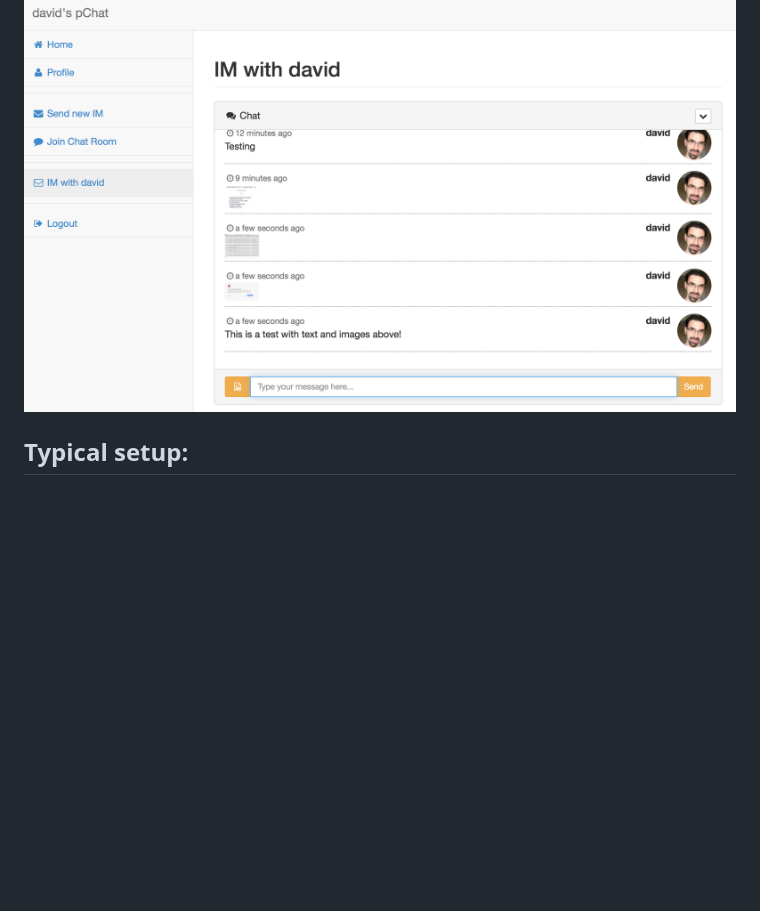
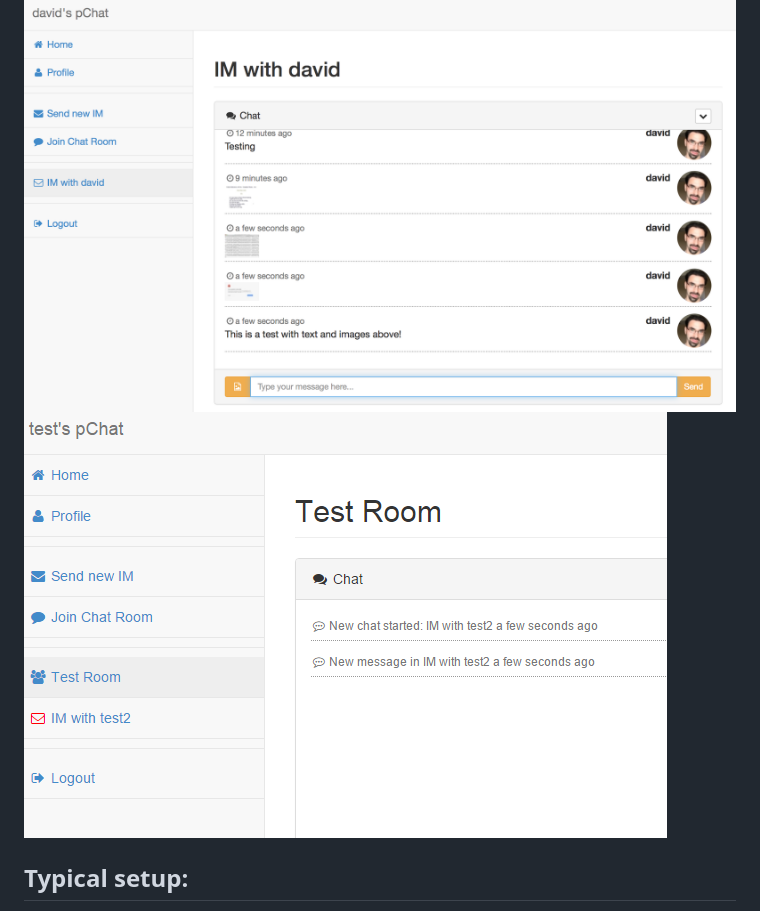
Before and after one commit to SlideWave/peaChat, a Markdown page: README.md, the part around the change. Rendered like a GitHub page; pictures changed too: screenshot2.png (added); blank space fills up the shorter version.

Commit message:
Add another screenshot. Update README

```diff
--- a/README.md
+++ b/README.md
@@ -13,6 +13,7 @@ Layout created with bootstrap.
 Live demo at https://pchat.slidewave.com
 
 ![Screenshot](/screenshot.png?raw=true)
+![Screenshot](/screenshot2.png?raw=true)
 
 ## Typical setup:
 
```
